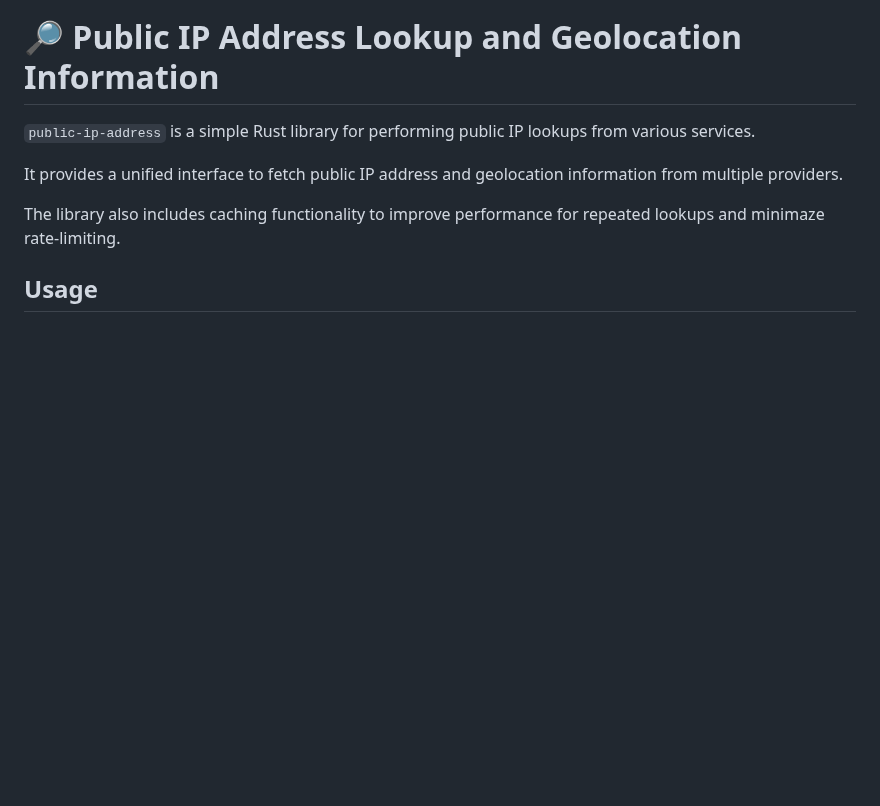
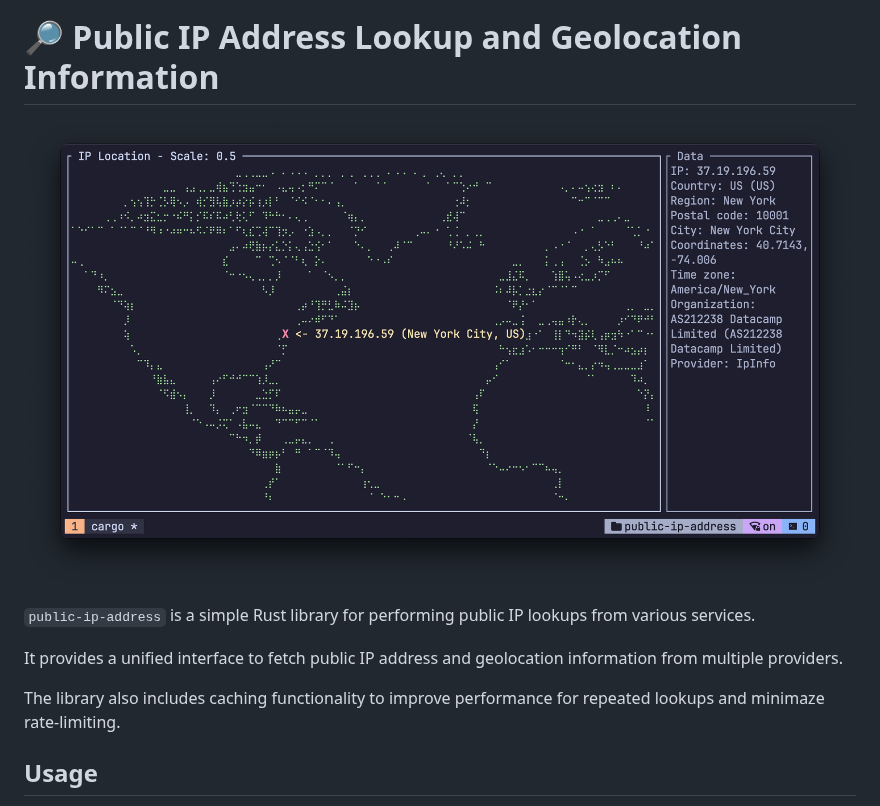
Before and after one commit to ghztomash/public-ip-address, a Markdown page: README.md, the part around the change. GitHub-like rendering; pictures changed too: assets/map_example.png (added); blank space fills up the shorter version.

Commit message:
Example screenshot

```diff
--- a/README.md
+++ b/README.md
@@ -1,4 +1,6 @@
 # 🔎 Public IP Address Lookup and Geolocation Information
+
+![Demo](./assets/map_example.png)
 
 `public-ip-address` is a simple Rust library for performing public IP lookups from various services.
 
```
